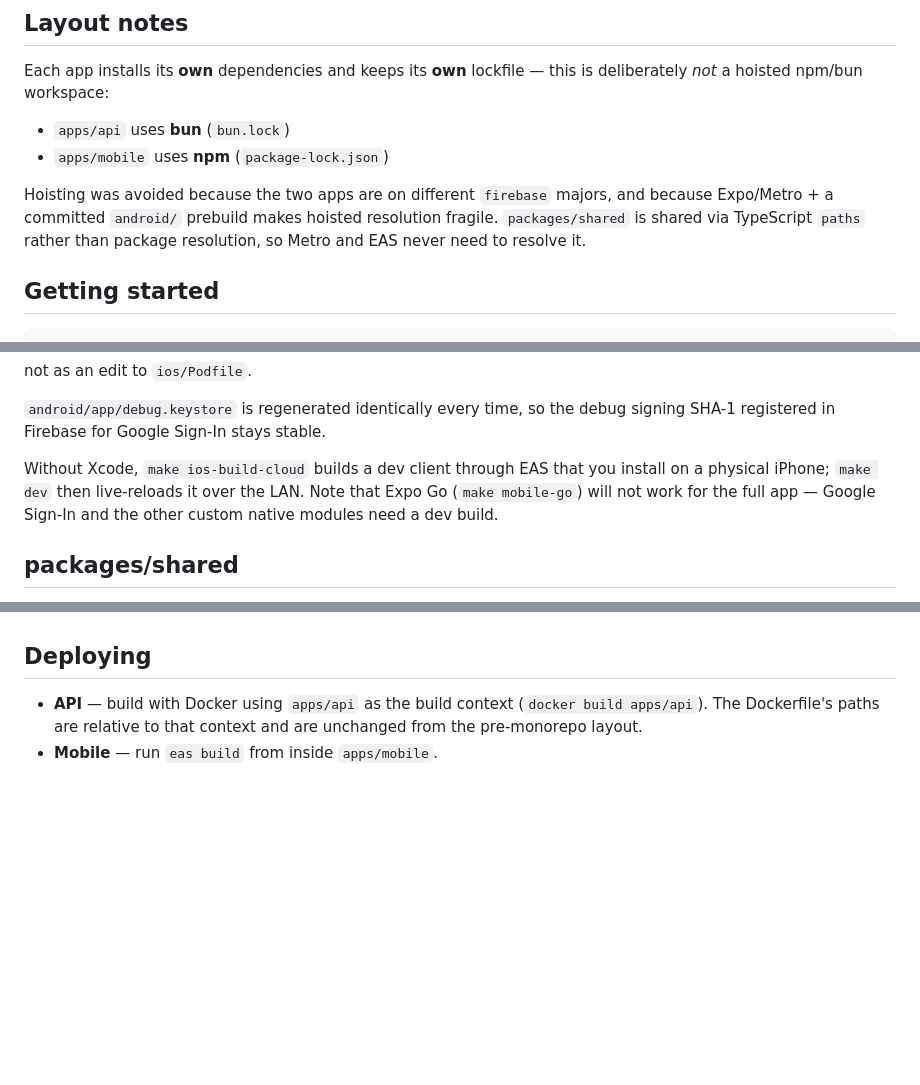
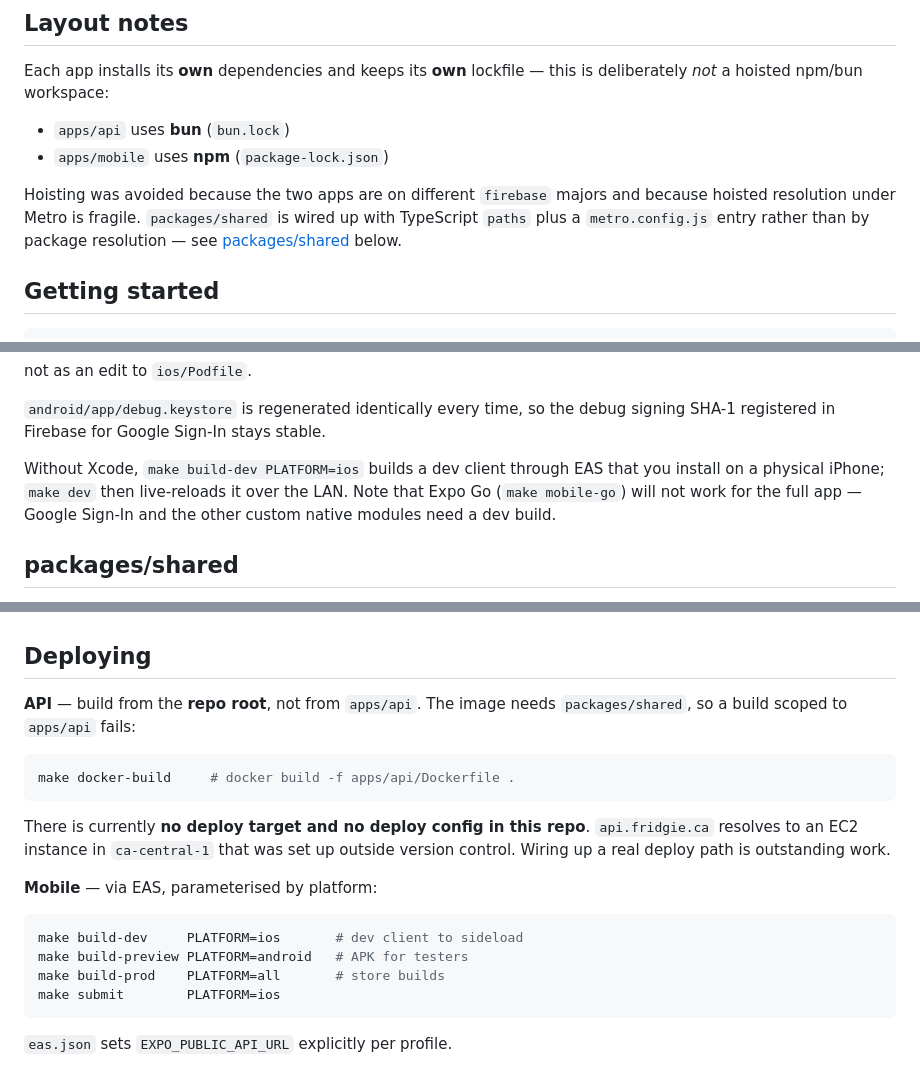
Before and after one commit to nairdrie/fridgie-mono, a Markdown page: README.md, 3 parts joined by grey strips. Rendered like a GitHub page; blank space fills up the shorter version.

Commit message:
docs: correct README statements invalidated by recent changes
- android/ is no longer committed, and packages/shared now carries runtime
  modules that Metro does resolve — the old text claimed the opposite on both.
- ios-build-cloud was renamed to build-dev PLATFORM=ios.
- The Docker build context is the repo root, not apps/api. Also records that no
  API deploy path exists in the repo yet.

Co-Authored-By: Claude Opus 5 <noreply@anthropic.com>

````diff
--- a/README.md
+++ b/README.md
@@ -18,10 +18,10 @@ deliberately *not* a hoisted npm/bun workspace:
 - `apps/api` uses **bun** (`bun.lock`)
 - `apps/mobile` uses **npm** (`package-lock.json`)
 
-Hoisting was avoided because the two apps are on different `firebase` majors, and
-because Expo/Metro + a committed `android/` prebuild makes hoisted resolution
-fragile. `packages/shared` is shared via TypeScript `paths` rather than package
-resolution, so Metro and EAS never need to resolve it.
+Hoisting was avoided because the two apps are on different `firebase` majors and
+because hoisted resolution under Metro is fragile. `packages/shared` is wired up
+with TypeScript `paths` plus a `metro.config.js` entry rather than by package
+resolution — see [packages/shared](#packagesshared) below.
 
 ## Getting started
 
@@ -105,10 +105,10 @@ not as an edit to `ios/Podfile`.
 `android/app/debug.keystore` is regenerated identically every time, so the debug
 signing SHA-1 registered in Firebase for Google Sign-In stays stable.
 
-Without Xcode, `make ios-build-cloud` builds a dev client through EAS that you
-install on a physical iPhone; `make dev` then live-reloads it over the LAN. Note
-that Expo Go (`make mobile-go`) will not work for the full app — Google Sign-In
-and the other custom native modules need a dev build.
+Without Xcode, `make build-dev PLATFORM=ios` builds a dev client through EAS that
+you install on a physical iPhone; `make dev` then live-reloads it over the LAN.
+Note that Expo Go (`make mobile-go`) will not work for the full app — Google
+Sign-In and the other custom native modules need a dev build.
 
 ## packages/shared
 
@@ -137,7 +137,24 @@ unit aliases, trailing periods, and rounding.
 
 ## Deploying
 
-- **API** — build with Docker using `apps/api` as the build context
-  (`docker build apps/api`). The Dockerfile's paths are relative to that context
-  and are unchanged from the pre-monorepo layout.
-- **Mobile** — run `eas build` from inside `apps/mobile`.
+**API** — build from the **repo root**, not from `apps/api`. The image needs
+`packages/shared`, so a build scoped to `apps/api` fails:
+
+```bash
+make docker-build     # docker build -f apps/api/Dockerfile .
+```
+
+There is currently **no deploy target and no deploy config in this repo**.
+`api.fridgie.ca` resolves to an EC2 instance in `ca-central-1` that was set up
+outside version control. Wiring up a real deploy path is outstanding work.
+
+**Mobile** — via EAS, parameterised by platform:
+
+```bash
+make build-dev     PLATFORM=ios       # dev client to sideload
+make build-preview PLATFORM=android   # APK for testers
+make build-prod    PLATFORM=all       # store builds
+make submit        PLATFORM=ios
+```
+
+`eas.json` sets `EXPO_PUBLIC_API_URL` explicitly per profile.
````
